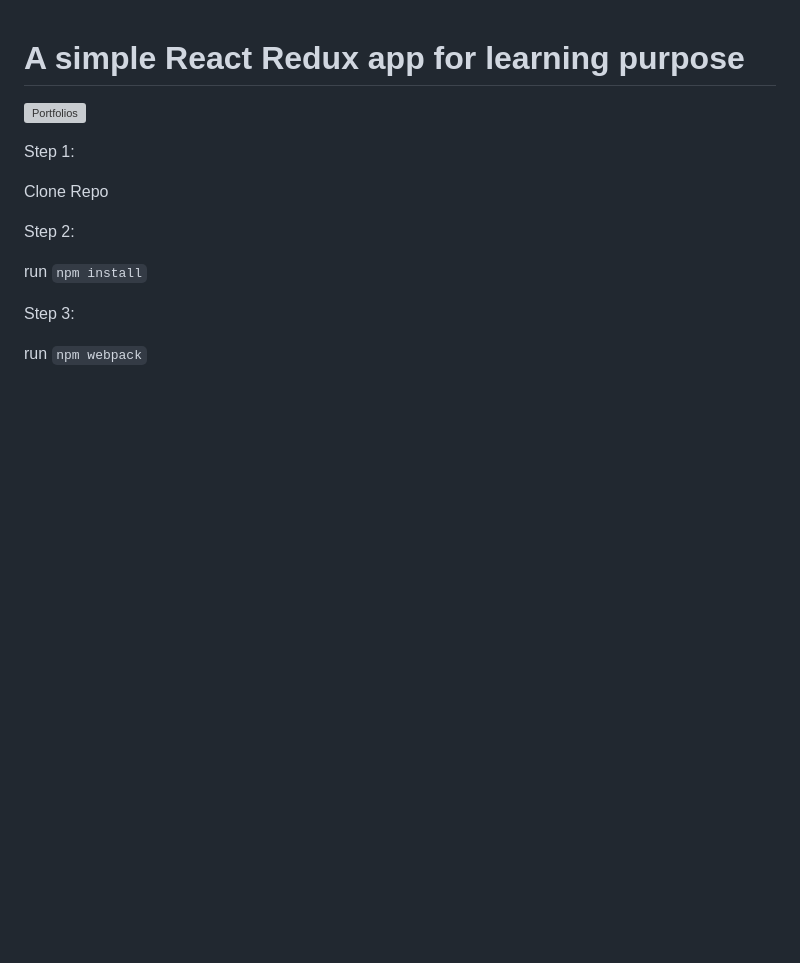
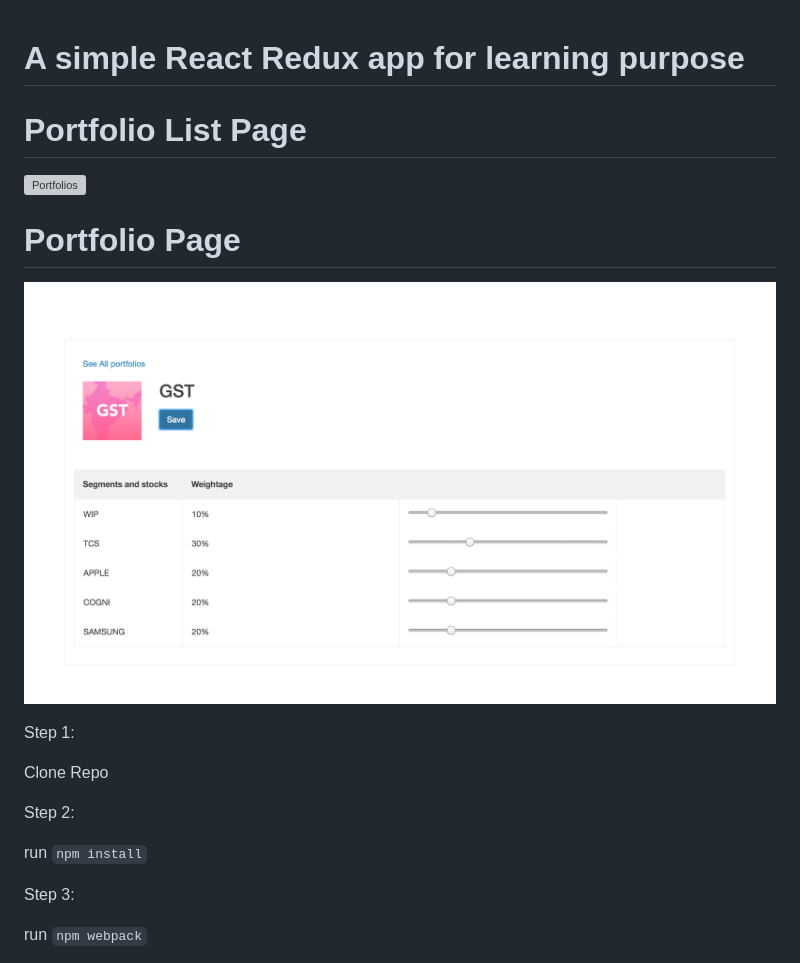
Before and after one commit to vishal21st/react-redux, a Markdown page: README.md, the part around the change. Rendered like a GitHub page; pictures changed too: public/portfolio.png (added); blank space fills up the shorter version; grey boxes are pictures that could not be loaded.

Commit message:
portfolio page screenshot added

```diff
--- a/README.md
+++ b/README.md
@@ -1,6 +1,10 @@
 # A simple React Redux app for learning purpose
 
+# **Portfolio List Page**
 ![Portfolios](/public/portfolios.png?raw=true "Portfolios")
+
+# **Portfolio Page**
+![Portfolio](/public/portfolio.png?raw=true "Portfolio")
 
 Step 1:
 
```
